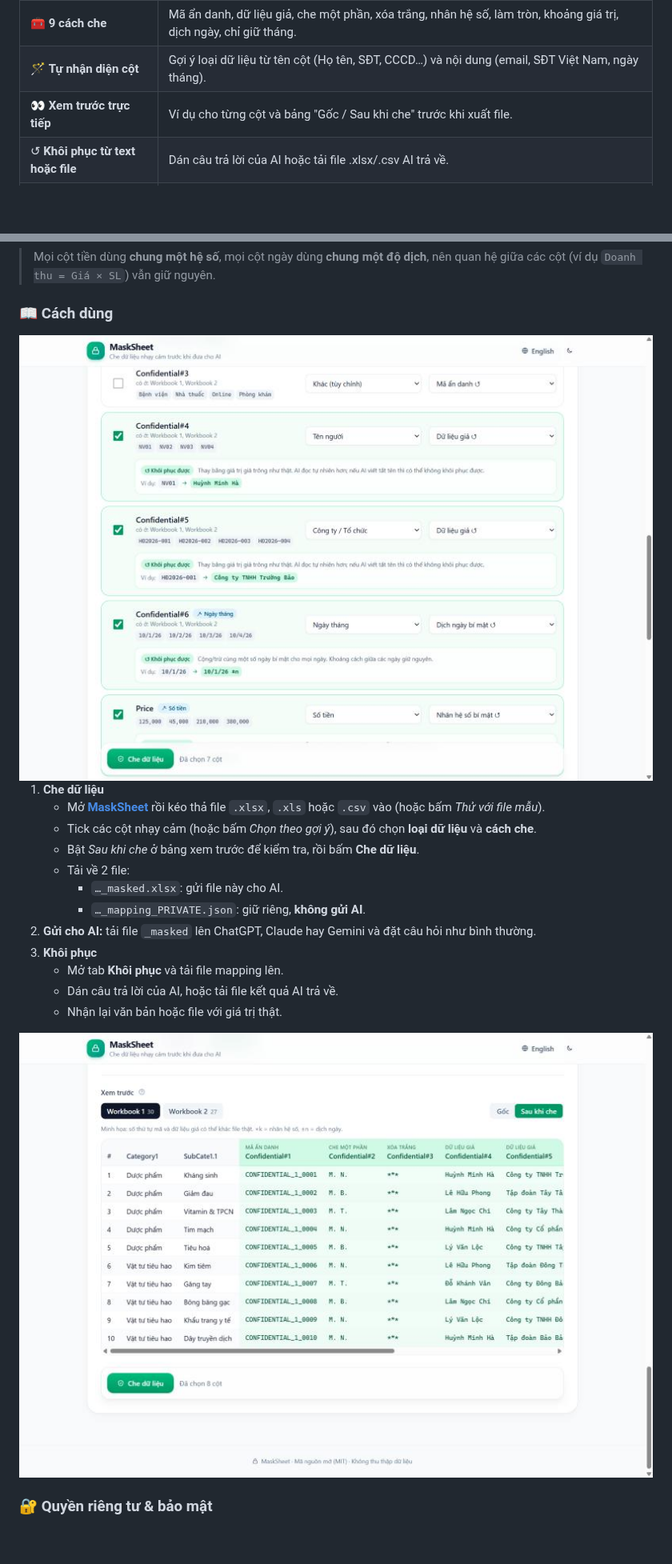
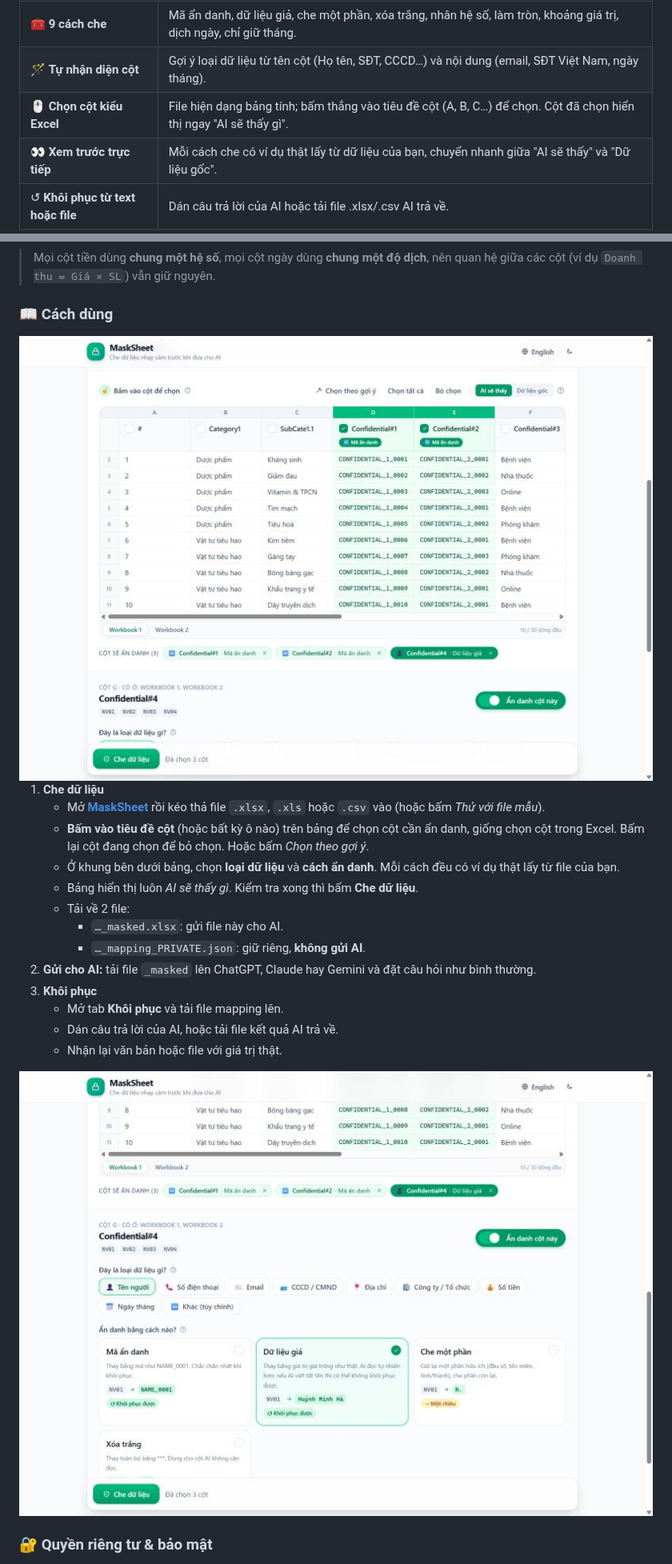
Before and after one commit to HoangPhucTony/MaskSheet, a Markdown page: README.md, 2 parts joined by grey strips. Shown at 80% size. GitHub-like rendering; pictures changed too: docs/screenshot-columns.jpg, docs/screenshot-inspector.jpg (added), docs/screenshot-preview.jpg (deleted); blank space fills up the shorter version.

```diff
--- a/README.md
+++ b/README.md
@@ -48,7 +48,8 @@ flowchart LR
 | 🎯 **Nhất quán** | Cùng một giá trị luôn ra cùng một mã, kể cả ở sheet khác có cùng tên cột. AI vẫn đếm, nhóm, so sánh đúng. |
 | 🧰 **9 cách che** | Mã ẩn danh, dữ liệu giả, che một phần, xóa trắng, nhân hệ số, làm tròn, khoảng giá trị, dịch ngày, chỉ giữ tháng. |
 | 🪄 **Tự nhận diện cột** | Gợi ý loại dữ liệu từ tên cột (Họ tên, SĐT, CCCD…) và nội dung (email, SĐT Việt Nam, ngày tháng). |
-| 👀 **Xem trước trực tiếp** | Ví dụ cho từng cột và bảng "Gốc / Sau khi che" trước khi xuất file. |
+| 🖱️ **Chọn cột kiểu Excel** | File hiện dạng bảng tính; bấm thẳng vào tiêu đề cột (A, B, C…) để chọn. Cột đã chọn hiển thị ngay "AI sẽ thấy gì". |
+| 👀 **Xem trước trực tiếp** | Mỗi cách che có ví dụ thật lấy từ dữ liệu của bạn, chuyển nhanh giữa "AI sẽ thấy" và "Dữ liệu gốc". |
 | ↺ **Khôi phục từ text hoặc file** | Dán câu trả lời của AI hoặc tải file .xlsx/.csv AI trả về. |
 | 🛡️ **Kiểm tra an toàn** | Cảnh báo SĐT/email/CCCD còn sót ở cột chưa che; từ chối khi dữ liệu gốc đã có chuỗi giống mã; báo mã do AI tự bịa ra. |
 | ⚡ **File lớn** | Xử lý trong Web Worker, có thanh tiến trình, UI không bị treo. |
@@ -76,8 +77,9 @@ flowchart LR
 
 1. **Che dữ liệu**
    - Mở **[MaskSheet](https://marksheet-two-beta.vercel.app/)** rồi kéo thả file `.xlsx`, `.xls` hoặc `.csv` vào (hoặc bấm *Thử với file mẫu*).
-   - Tick các cột nhạy cảm (hoặc bấm *Chọn theo gợi ý*), sau đó chọn **loại dữ liệu** và **cách che**.
-   - Bật *Sau khi che* ở bảng xem trước để kiểm tra, rồi bấm **Che dữ liệu**.
+   - **Bấm vào tiêu đề cột** (hoặc bất kỳ ô nào) trên bảng để chọn cột cần ẩn danh, giống chọn cột trong Excel. Bấm lại cột đang chọn để bỏ chọn. Hoặc bấm *Chọn theo gợi ý*.
+   - Ở khung bên dưới bảng, chọn **loại dữ liệu** và **cách ẩn danh**. Mỗi cách đều có ví dụ thật lấy từ file của bạn.
+   - Bảng hiển thị luôn *AI sẽ thấy gì*. Kiểm tra xong thì bấm **Che dữ liệu**.
    - Tải về 2 file:
      - `…_masked.xlsx`: gửi file này cho AI.
      - `…_mapping_PRIVATE.json`: giữ riêng, **không gửi AI**.
@@ -87,7 +89,7 @@ flowchart LR
    - Dán câu trả lời của AI, hoặc tải file kết quả AI trả về.
    - Nhận lại văn bản hoặc file với giá trị thật.
 
-<img src="docs/screenshot-preview.jpg" alt="Xem trước sau khi che" width="820" />
+<img src="docs/screenshot-inspector.jpg" alt="Chọn loại dữ liệu và cách ẩn danh cho cột" width="820" />
 
 ### 🔐 Quyền riêng tư & bảo mật
 
```
Also changed, not shown: other parts of README.md (+4 -3 lines), 12 other files.
